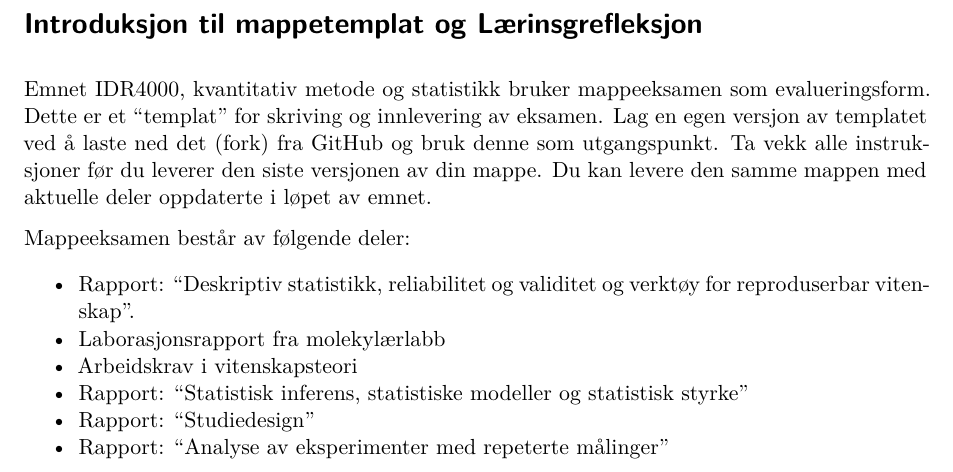
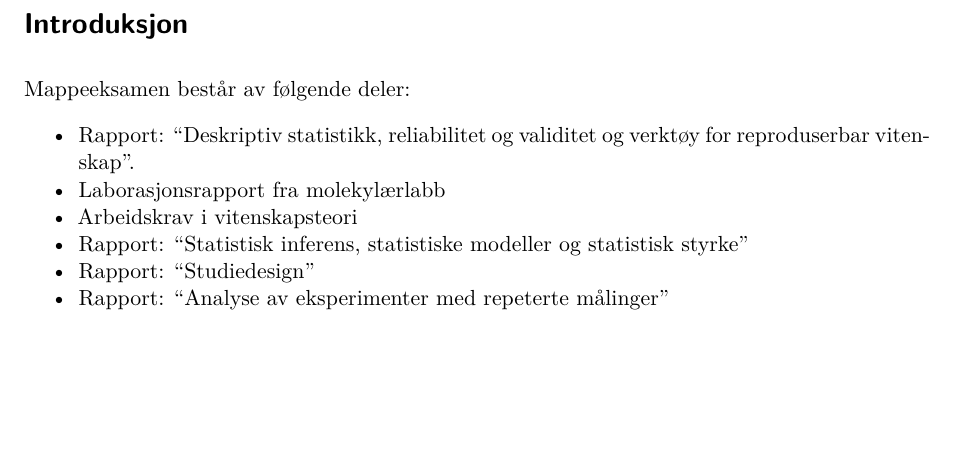
Before and after one commit to sivertveseth/eksamen-idr4000, a Quarto document (index.qmd): part of the page, cut at the place of the change, the shorter picture padded with empty space. Rendered offline with R 4.5, knitr and Pandoc in place of Quarto, then LaTeX, with nearby package versions.

Commit message:
Updates on index.qmd

```diff
--- a/index.qmd
+++ b/index.qmd
@@ -1,6 +1,5 @@
-# Introduksjon til mappetemplat og Lærinsgrefleksjon {.unnumbered}
+# Introduksjon {.unnumbered}
 
-Emnet IDR4000, kvantitativ metode og statistikk bruker mappeeksamen som evalueringsform. Dette er et "templat" for skriving og innlevering av eksamen. Lag en egen versjon av templatet ved å laste ned det (fork) fra GitHub og bruk denne som utgangspunkt. Ta vekk alle instruksjoner før du leverer den siste versjonen av din mappe. Du kan levere den samme mappen med aktuelle deler oppdaterte i løpet av emnet.
 
 Mappeeksamen består av følgende deler:
 
```
Also changed, not shown: index.qmd (4 more changed lines).
